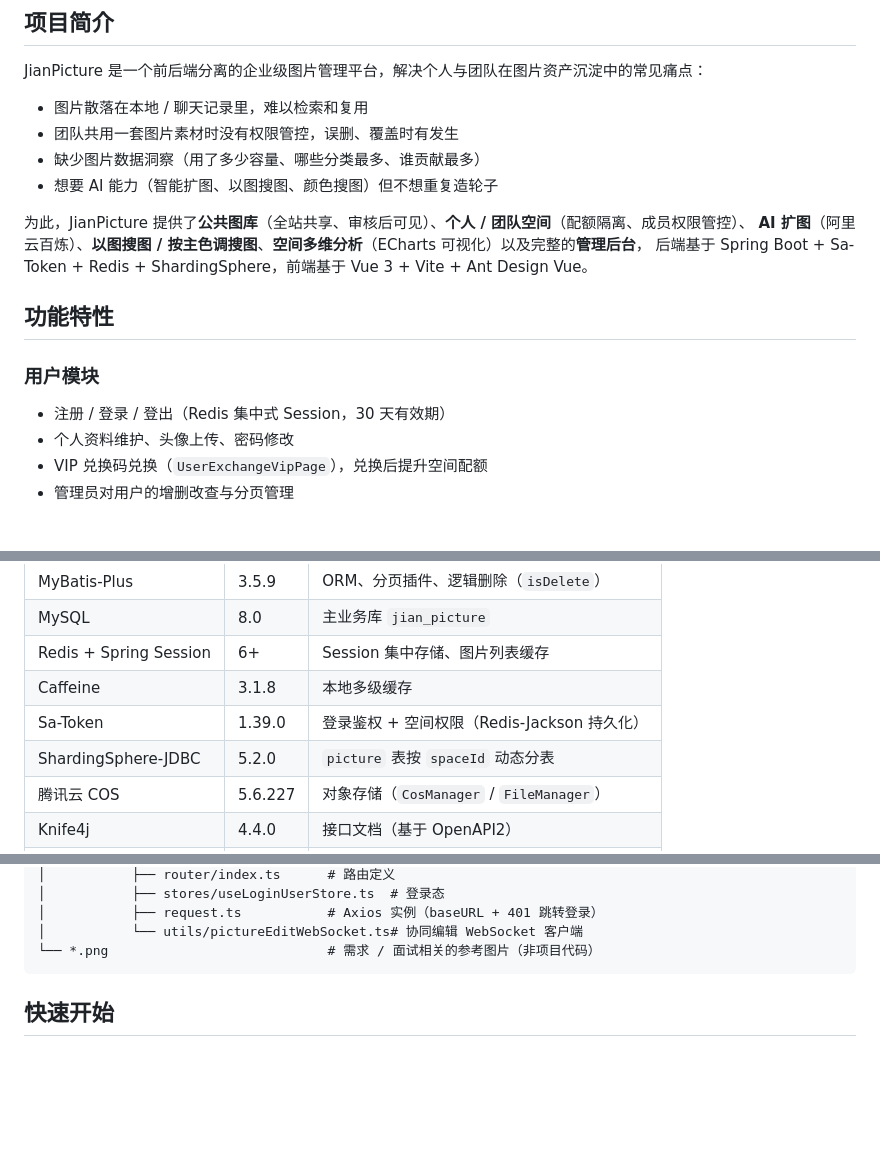
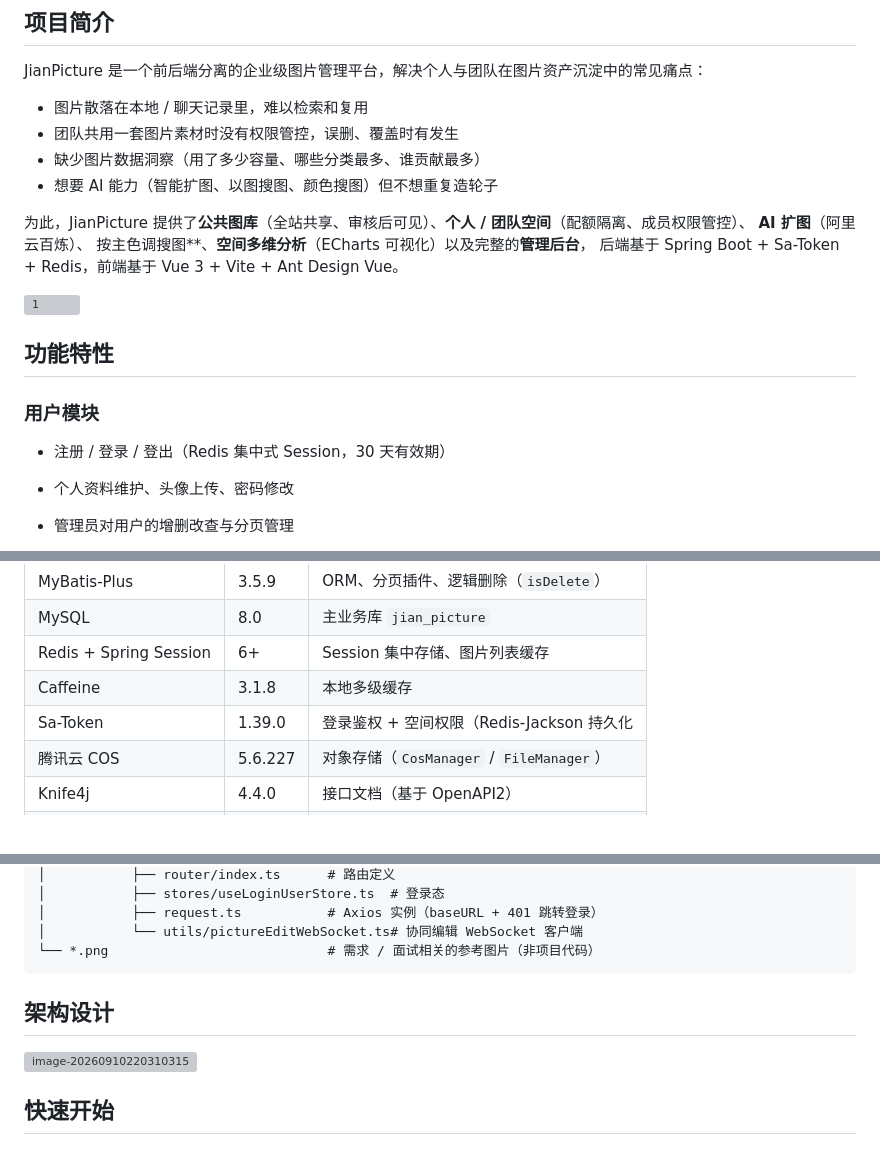
Before and after one commit to shuiyuejian/jianshuiyue, a Markdown page: README.md, 3 parts joined by grey strips. Drawn GitHub-style; blank space fills up the shorter version; grey boxes are pictures that could not be loaded.

Commit message:
docs: 合并本地与远端 README 修改

````diff
--- a/README.md
+++ b/README.md
@@ -17,14 +17,17 @@ JianPicture 是一个前后端分离的企业级图片管理平台，解决个
 - 想要 AI 能力（智能扩图、以图搜图、颜色搜图）但不想重复造轮子
 
 为此，JianPicture 提供了**公共图库**（全站共享、审核后可见）、**个人 / 团队空间**（配额隔离、成员权限管控）、
-**AI 扩图**（阿里云百炼）、**以图搜图 / 按主色调搜图**、**空间多维分析**（ECharts 可视化）以及完整的**管理后台**，
-后端基于 Spring Boot + Sa-Token + Redis + ShardingSphere，前端基于 Vue 3 + Vite + Ant Design Vue。
+**AI 扩图**（阿里云百炼）、 按主色调搜图**、**空间多维分析**（ECharts 可视化）以及完整的**管理后台**，
+后端基于 Spring Boot + Sa-Token + Redis，前端基于 Vue 3 + Vite + Ant Design Vue。
+
+![1](C:\Users\test\Desktop\R\1.png)
 
 
 ## 功能特性
 
 ### 用户模块
 - 注册 / 登录 / 登出（Redis 集中式 Session，30 天有效期）
+
 - 个人资料维护、头像上传、密码修改
-- VIP 兑换码兑换（`UserExchangeVipPage`），兑换后提升空间配额
+
 - 管理员对用户的增删改查与分页管理
@@ -76,8 +107,7 @@ JianPicture 是一个前后端分离的企业级图片管理平台，解决个
 | MySQL | 8.0 | 主业务库 `jian_picture` |
 | Redis + Spring Session | 6+ | Session 集中存储、图片列表缓存 |
 | Caffeine | 3.1.8 | 本地多级缓存 |
-| Sa-Token | 1.39.0 | 登录鉴权 + 空间权限（Redis-Jackson 持久化） |
-| ShardingSphere-JDBC | 5.2.0 | `picture` 表按 `spaceId` 动态分表 |
+| Sa-Token | 1.39.0 | 登录鉴权 + 空间权限（Redis-Jackson 持久化 |
 | 腾讯云 COS | 5.6.227 | 对象存储（`CosManager` / `FileManager`） |
 | Knife4j | 4.4.0 | 接口文档（基于 OpenAPI2） |
 | Disruptor | 3.4.2 | 协同编辑消息无锁队列 |
@@ -133,6 +163,10 @@ jian-picture/                        # Git 仓库根目录
 │           └── utils/pictureEditWebSocket.ts# 协同编辑 WebSocket 客户端
 └── *.png                            # 需求 / 面试相关的参考图片（非项目代码）
 ```
+
+## 架构设计
+
+![image-20260910220310315](C:\Users\test\AppData\Roaming\Typora\typora-user-images\image-20260910220310315.png)
 
 ## 快速开始
 
````
Also changed, not shown: other parts of README.md (+30 -2 lines).
